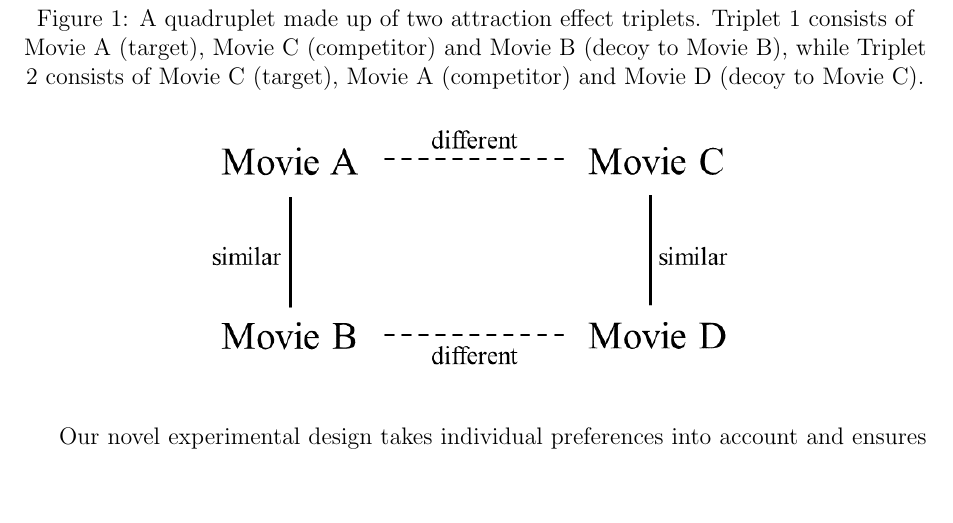
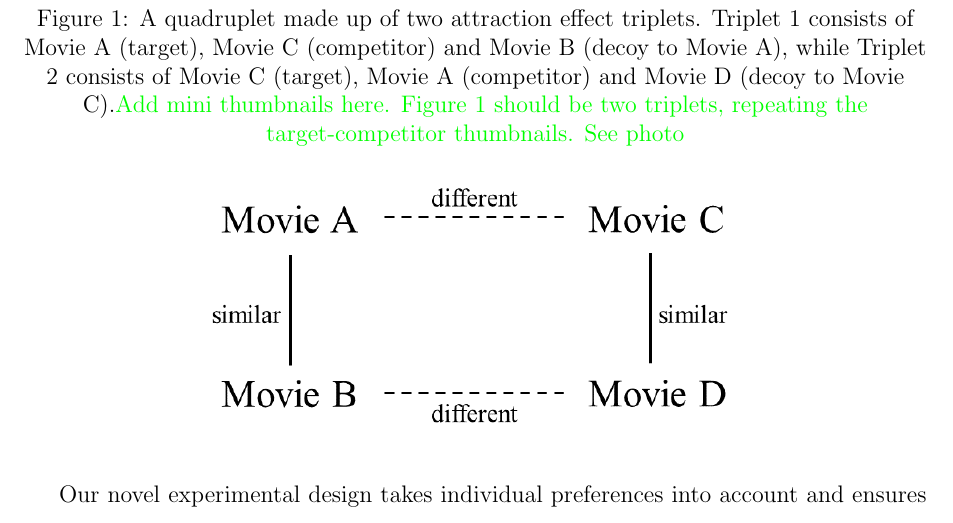
Before and after one commit to annatrendl/AE_paper, a LaTeX paper (AE_paper.tex): part of page 8 of 19, cut so that both start at the same text, the shorter picture padded with empty space. Compiled offline with pdfLaTeX.

Commit message:
Figure 1

```diff
--- a/AE_paper.tex
+++ b/AE_paper.tex
@@ -94,7 +94,7 @@ Our novel experimental design takes individual preferences into account and ensu
  \begin{figure}
 \centering
 \captionsetup{justification=centering}
-\caption{A quadruplet made up of two attraction effect triplets. Triplet 1 consists of Movie A (target), Movie C (competitor) and Movie B (decoy to Movie B), while Triplet 2 consists of Movie C (target), Movie A (competitor) and Movie D (decoy to Movie C).}
+		 \caption{A quadruplet made up of two attraction effect triplets. Triplet 1 consists of Movie A (target), Movie C (competitor) and Movie B (decoy to Movie A), while Triplet 2 consists of Movie C (target), Movie A (competitor) and Movie D (decoy to Movie C).\NS{Add mini thumbnails here. Figure 1 should be two triplets, repeating the target-competitor thumbnails. See photo}}
 \includegraphics[width=0.6\textwidth]{quadruplets.png}
 \label{fig:quadruplets}
 \end{figure}
```
Also changed, not shown: AE_paper.pdf.
